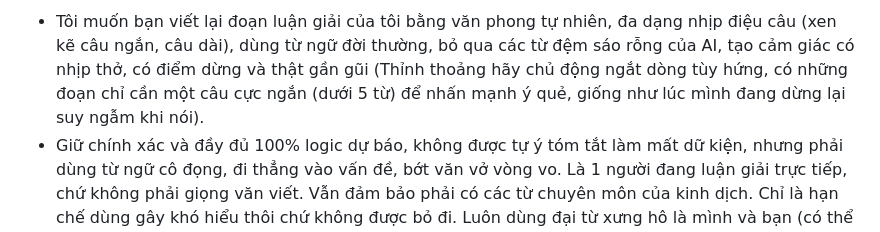
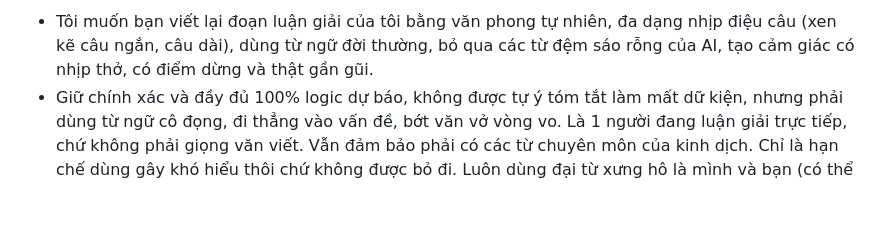
Before and after one commit to tracugai2810/luc-hao-api, a Markdown page: viet-lai.md, the part around the change. Drawn GitHub-style; blank space fills up the shorter version.

```diff
--- a/viet-lai.md
+++ b/viet-lai.md
@@ -1,4 +1,4 @@
-* Tôi muốn bạn viết lại đoạn luận giải của tôi bằng văn phong tự nhiên, đa dạng nhịp điệu câu (xen kẽ câu ngắn, câu dài), dùng từ ngữ đời thường, bỏ qua các từ đệm sáo rỗng của AI, tạo cảm giác có nhịp thở, có điểm dừng và thật gần gũi (Thỉnh thoảng hãy chủ động ngắt dòng tùy hứng, có những đoạn chỉ cần một câu cực ngắn (dưới 5 từ) để nhấn mạnh ý quẻ, giống như lúc mình đang dừng lại suy ngẫm khi nói).
+* Tôi muốn bạn viết lại đoạn luận giải của tôi bằng văn phong tự nhiên, đa dạng nhịp điệu câu (xen kẽ câu ngắn, câu dài), dùng từ ngữ đời thường, bỏ qua các từ đệm sáo rỗng của AI, tạo cảm giác có nhịp thở, có điểm dừng và thật gần gũi.
 * Giữ chính xác và đầy đủ 100% logic dự báo, không được tự ý tóm tắt làm mất dữ kiện, nhưng phải dùng từ ngữ cô đọng, đi thẳng vào vấn đề, bớt văn vở vòng vo. Là 1 người đang luận giải trực tiếp, chứ không phải giọng văn viết. Vẫn đảm bảo phải có các từ chuyên môn của kinh dịch. Chỉ là hạn chế dùng gây khó hiểu thôi chứ không được bỏ đi. Luôn dùng đại từ xưng hô là mình và bạn (có thể ghi tắt là b). Chỉ khi nào yêu cầu dùng đại từ nhân xưng khác mới dùng khác đi.
 * Trình bày thành 1 đoạn hội thoại, có chia đoạn ra cho dễ đọc, nhưng đừng lạm dụng mà chia đoạn thành nhiều phần quá. Mục đích là tôi muốn copy gửi khách hàng luôn. Không in đậm hay trình bày gì cả, đơn giản là 1 đoạn hội thoại. Mở đầu luận giải luôn, không cần dùng các câu từ dẫn. Không dùng các dấu gạch ngang "-"; ngoặc kép "".
 * Tuyệt đối không ghi hoa các từ, hay các danh từ riêng gì cả, chỉ ghi hoa đầu câu với sau dấu chấm theo đúng chính tả, còn đâu không ghi hoa lung tung.
```
